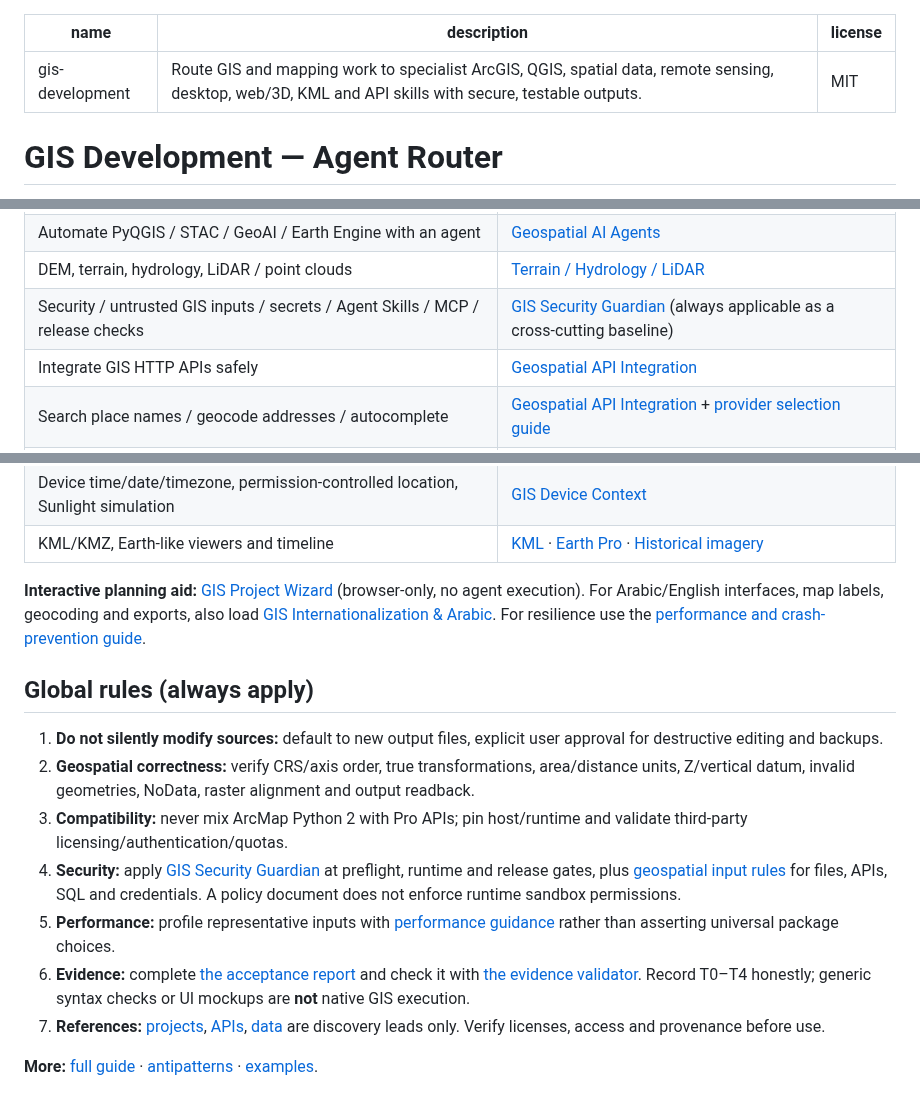
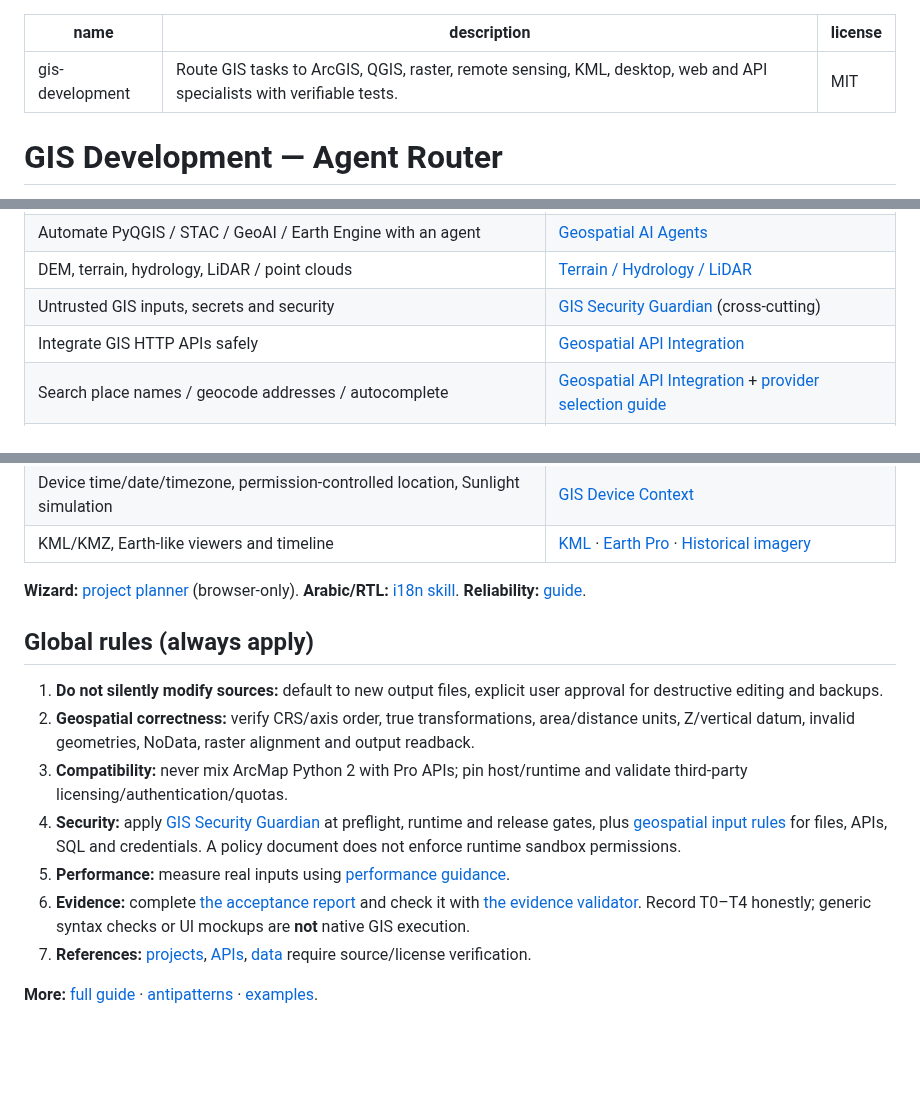
Before and after one commit to ahmadibrahim4geo/GIS-Development-Skills, a Markdown page: skills/gis-development/SKILL.md, 3 parts joined by grey strips. Rendered like a GitHub page; blank space fills up the shorter version.

Commit message:
fix(router): keep concise GIS core under context budget while routing Wizard and Arabic skill

```diff
--- a/skills/gis-development/SKILL.md
+++ b/skills/gis-development/SKILL.md
@@ -1,6 +1,6 @@
 ---
 name: gis-development
-description: Route GIS and mapping work to specialist ArcGIS, QGIS, spatial data, remote sensing, desktop, web/3D, KML and API skills with secure, testable outputs.
+description: Route GIS tasks to ArcGIS, QGIS, raster, remote sensing, KML, desktop, web and API specialists with verifiable tests.
 license: MIT
 ---
 
@@ -31,7 +31,7 @@ license: MIT
 | Find source directories, data repositories and STAC indexes | [Geospatial Data Catalogs](../geospatial-data-catalogs/SKILL.md) |
 | Automate PyQGIS / STAC / GeoAI / Earth Engine with an agent | [Geospatial AI Agents](../geospatial-ai-agents/SKILL.md) |
 | DEM, terrain, hydrology, LiDAR / point clouds | [Terrain / Hydrology / LiDAR](../terrain-hydrology-lidar/SKILL.md) |
-| Security / untrusted GIS inputs / secrets / Agent Skills / MCP / release checks | [GIS Security Guardian](../gis-security-guardian/SKILL.md) (always applicable as a cross-cutting baseline) |
+| Untrusted GIS inputs, secrets and security | [GIS Security Guardian](../gis-security-guardian/SKILL.md) (cross-cutting) |
 | Integrate GIS HTTP APIs safely | [Geospatial API Integration](../geospatial-api-integration/SKILL.md) |
 | Search place names / geocode addresses / autocomplete | [Geospatial API Integration](../geospatial-api-integration/SKILL.md) + [provider selection guide](../../references/geocoding-place-search.md) |
 | Gazetteer search / scale-aware labels | [World Gazetteer](../../references/world-gazetteer-reference-layer.md) |
@@ -41,7 +41,7 @@ license: MIT
 | KML/KMZ, Earth-like viewers and timeline | [KML](../kml-kmz-engineering/SKILL.md) · [Earth Pro](../../references/google-earth-pro-engineering.md) · [Historical imagery](../../references/historical-imagery-timeline.md) |
 
 
-**Interactive planning aid:** [GIS Project Wizard](../../project-wizard.html) (browser-only, no agent execution). For Arabic/English interfaces, map labels, geocoding and exports, also load [GIS Internationalization & Arabic](../gis-internationalization-arabic/SKILL.md). For resilience use the [performance and crash-prevention guide](../../docs/PERFORMANCE_RELIABILITY.md).
+**Wizard:** [project planner](../../project-wizard.html) (browser-only). **Arabic/RTL:** [i18n skill](../gis-internationalization-arabic/SKILL.md). **Reliability:** [guide](../../docs/PERFORMANCE_RELIABILITY.md).
 
 ## Global rules (always apply)
 
@@ -49,8 +49,8 @@ license: MIT
 2. **Geospatial correctness:** verify CRS/axis order, true transformations, area/distance units, Z/vertical datum, invalid geometries, NoData, raster alignment and output readback.
 3. **Compatibility:** never mix ArcMap Python 2 with Pro APIs; pin host/runtime and validate third-party licensing/authentication/quotas.
 4. **Security:** apply [GIS Security Guardian](../gis-security-guardian/SKILL.md) at preflight, runtime and release gates, plus [geospatial input rules](../../references/geospatial-security.md) for files, APIs, SQL and credentials. A policy document does not enforce runtime sandbox permissions.
-5. **Performance:** profile representative inputs with [performance guidance](../../references/geospatial-performance.md) rather than asserting universal package choices.
+5. **Performance:** measure real inputs using [performance guidance](../../references/geospatial-performance.md).
 6. **Evidence:** complete [the acceptance report](../../templates/GIS_ACCEPTANCE_REPORT.md) and check it with [the evidence validator](../../scripts/validate_evidence.py). Record T0–T4 honestly; generic syntax checks or UI mockups are **not** native GIS execution.
-7. **References:** [projects](../../references/project-catalog.json), [APIs](../../references/free-geospatial-apis.json), [data](../../references/geospatial-data-repositories.json) are discovery leads only. Verify licenses, access and provenance before use.
+7. **References:** [projects](../../references/project-catalog.json), [APIs](../../references/free-geospatial-apis.json), [data](../../references/geospatial-data-repositories.json) require source/license verification.
 
 **More:** [full guide](../../references/gis-development-full-guidance.md) · [antipatterns](../../references/gis-antipatterns.md) · [examples](../../examples/README.md).
```
